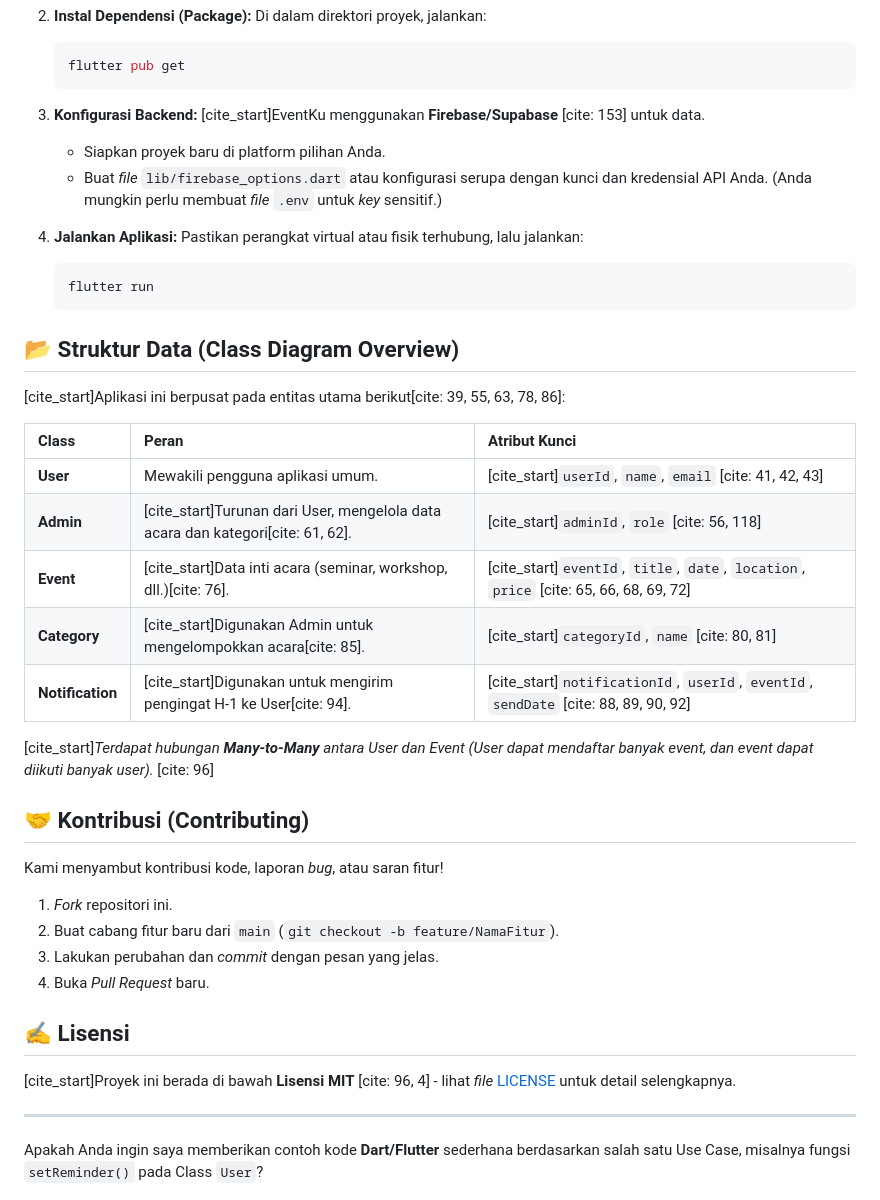
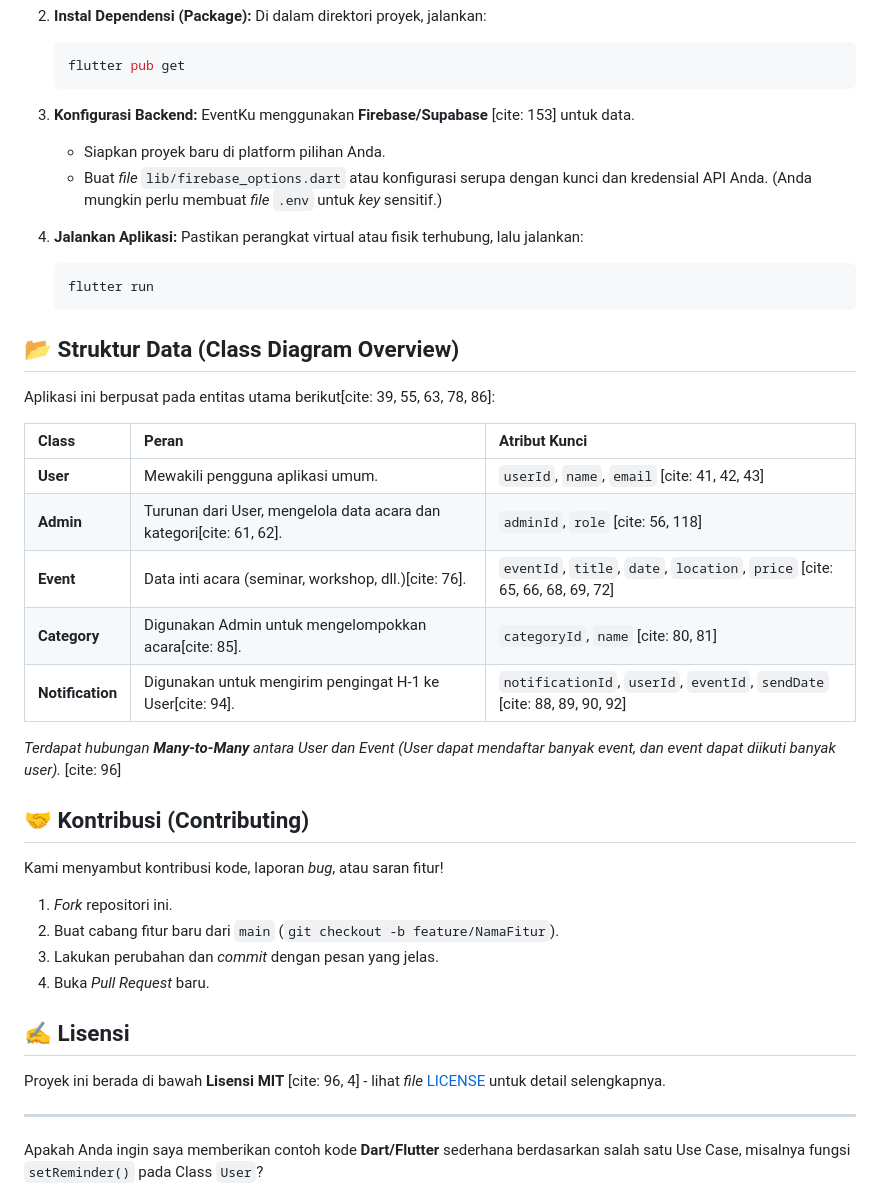
Before and after one commit to Adrianbahri/Eventku_MobileApp, a Markdown page: README.md, the part around one of its changes. Rendered like a GitHub page.

````diff
--- a/README.md
+++ b/README.md
@@ -55,7 +55,7 @@ Aplikasi ini dibangun dengan Flutter. Untuk menjalankan proyek secara lokal, pas
     ```
 
 3.  **Konfigurasi Backend:**
-    [cite_start]EventKu menggunakan **Firebase/Supabase** [cite: 153] untuk data.
+    EventKu menggunakan **Firebase/Supabase** [cite: 153] untuk data.
     * Siapkan proyek baru di platform pilihan Anda.
     * Buat *file* `lib/firebase_options.dart` atau konfigurasi serupa dengan kunci dan kredensial API Anda. (Anda mungkin perlu membuat *file* `.env` untuk *key* sensitif.)
 
@@ -67,17 +67,17 @@ Aplikasi ini dibangun dengan Flutter. Untuk menjalankan proyek secara lokal, pas
 
 ## 📂 Struktur Data (Class Diagram Overview)
 
-[cite_start]Aplikasi ini berpusat pada entitas utama berikut[cite: 39, 55, 63, 78, 86]:
+Aplikasi ini berpusat pada entitas utama berikut[cite: 39, 55, 63, 78, 86]:
 
 | Class | Peran | Atribut Kunci |
 | :--- | :--- | :--- |
-| **User** | Mewakili pengguna aplikasi umum. | [cite_start]`userId`, `name`, `email` [cite: 41, 42, 43] |
-| **Admin** | [cite_start]Turunan dari User, mengelola data acara dan kategori[cite: 61, 62]. | [cite_start]`adminId`, `role` [cite: 56, 118] |
-| **Event** | [cite_start]Data inti acara (seminar, workshop, dll.)[cite: 76]. | [cite_start]`eventId`, `title`, `date`, `location`, `price` [cite: 65, 66, 68, 69, 72] |
-| **Category** | [cite_start]Digunakan Admin untuk mengelompokkan acara[cite: 85]. | [cite_start]`categoryId`, `name` [cite: 80, 81] |
-| **Notification** | [cite_start]Digunakan untuk mengirim pengingat H-1 ke User[cite: 94]. | [cite_start]`notificationId`, `userId`, `eventId`, `sendDate` [cite: 88, 89, 90, 92] |
+| **User** | Mewakili pengguna aplikasi umum. | `userId`, `name`, `email` [cite: 41, 42, 43] |
+| **Admin** | Turunan dari User, mengelola data acara dan kategori[cite: 61, 62]. | `adminId`, `role` [cite: 56, 118] |
+| **Event** | Data inti acara (seminar, workshop, dll.)[cite: 76]. | `eventId`, `title`, `date`, `location`, `price` [cite: 65, 66, 68, 69, 72] |
+| **Category** | Digunakan Admin untuk mengelompokkan acara[cite: 85]. | `categoryId`, `name` [cite: 80, 81] |
+| **Notification** | Digunakan untuk mengirim pengingat H-1 ke User[cite: 94]. | `notificationId`, `userId`, `eventId`, `sendDate` [cite: 88, 89, 90, 92] |
 
-[cite_start]*Terdapat hubungan **Many-to-Many** antara User dan Event (User dapat mendaftar banyak event, dan event dapat diikuti banyak user).* [cite: 96]
+*Terdapat hubungan **Many-to-Many** antara User dan Event (User dapat mendaftar banyak event, dan event dapat diikuti banyak user).* [cite: 96]
 
 ## 🤝 Kontribusi (Contributing)
 
@@ -90,7 +90,7 @@ Kami menyambut kontribusi kode, laporan *bug*, atau saran fitur!
 
 ## ✍️ Lisensi
 
-[cite_start]Proyek ini berada di bawah **Lisensi MIT** [cite: 96, 4] - lihat *file* [LICENSE](LICENSE) untuk detail selengkapnya.
+Proyek ini berada di bawah **Lisensi MIT** [cite: 96, 4] - lihat *file* [LICENSE](LICENSE) untuk detail selengkapnya.
 
 ---
 
````
Also changed, not shown: other parts of README.md (+10 -10 lines).
